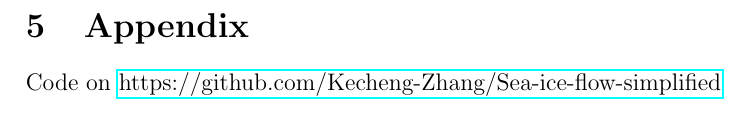
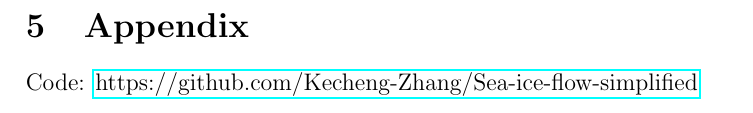
Before and after one commit to Kecheng-Zhang/Sea-ice-flow-simplified, a LaTeX document (Report/report.tex): part of page 5 of 5, cut so that both start at the same text. Compiled offline with pdfLaTeX.

Commit message:
fix report

```diff
--- a/Report/report.tex
+++ b/Report/report.tex
@@ -87,7 +87,7 @@
 
 \newpage
 \section{Appendix}
-Code on
+Code:
 \href{https://github.com/Kecheng-Zhang/Sea-ice-flow-simplified}{https://github.com/Kecheng-Zhang/Sea-ice-flow-simplified}
 
 \end{document}
```
Also changed, not shown: Report/report.pdf, 2 other files.
